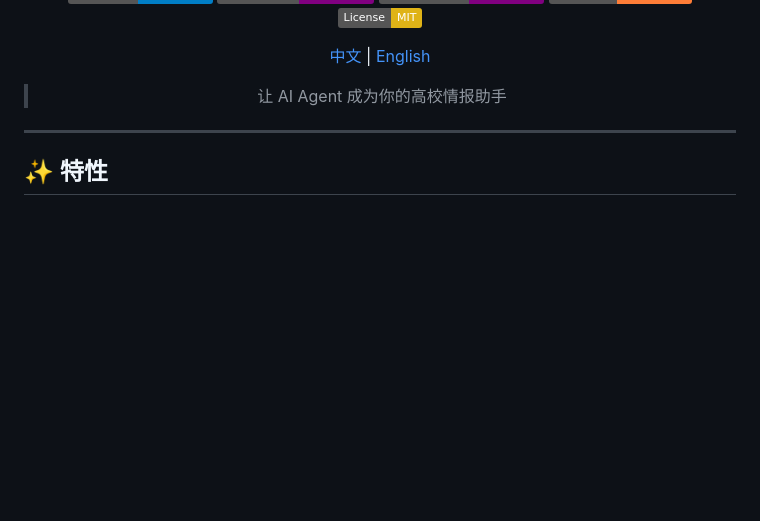
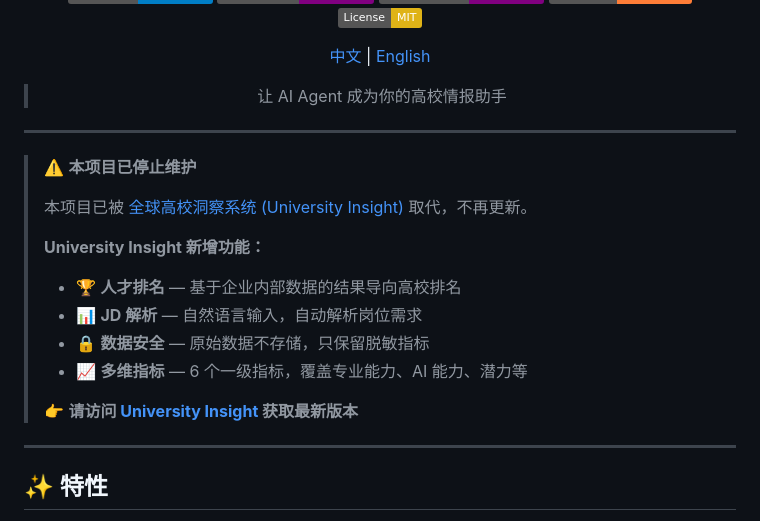
Before and after one commit to MRLMRML/university-info-skill, a Markdown page: README.md, the part around the change. Drawn GitHub-style; badges without logos; blank space fills up the shorter version.

Commit message:
docs: 添加停止维护提示，指向 University Insight
本项目已停止维护，最新版请访问：
https://github.com/MRLMRML/university-insight

```diff
--- a/README.md
+++ b/README.md
@@ -17,6 +17,20 @@
 > 让 AI Agent 成为你的高校情报助手
 
 </div>
+
+---
+
+> ⚠️ **本项目已停止维护**
+>
+> 本项目已被 [全球高校洞察系统 (University Insight)](https://github.com/MRLMRML/university-insight) 取代，不再更新。
+>
+> **University Insight 新增功能：**
+> - 🏆 **人才排名** — 基于企业内部数据的结果导向高校排名
+> - 📊 **JD 解析** — 自然语言输入，自动解析岗位需求
+> - 🔒 **数据安全** — 原始数据不存储，只保留脱敏指标
+> - 📈 **多维指标** — 6 个一级指标，覆盖专业能力、AI 能力、潜力等
+>
+> 👉 **请访问 [University Insight](https://github.com/MRLMRML/university-insight) 获取最新版本**
 
 ---
 
```
